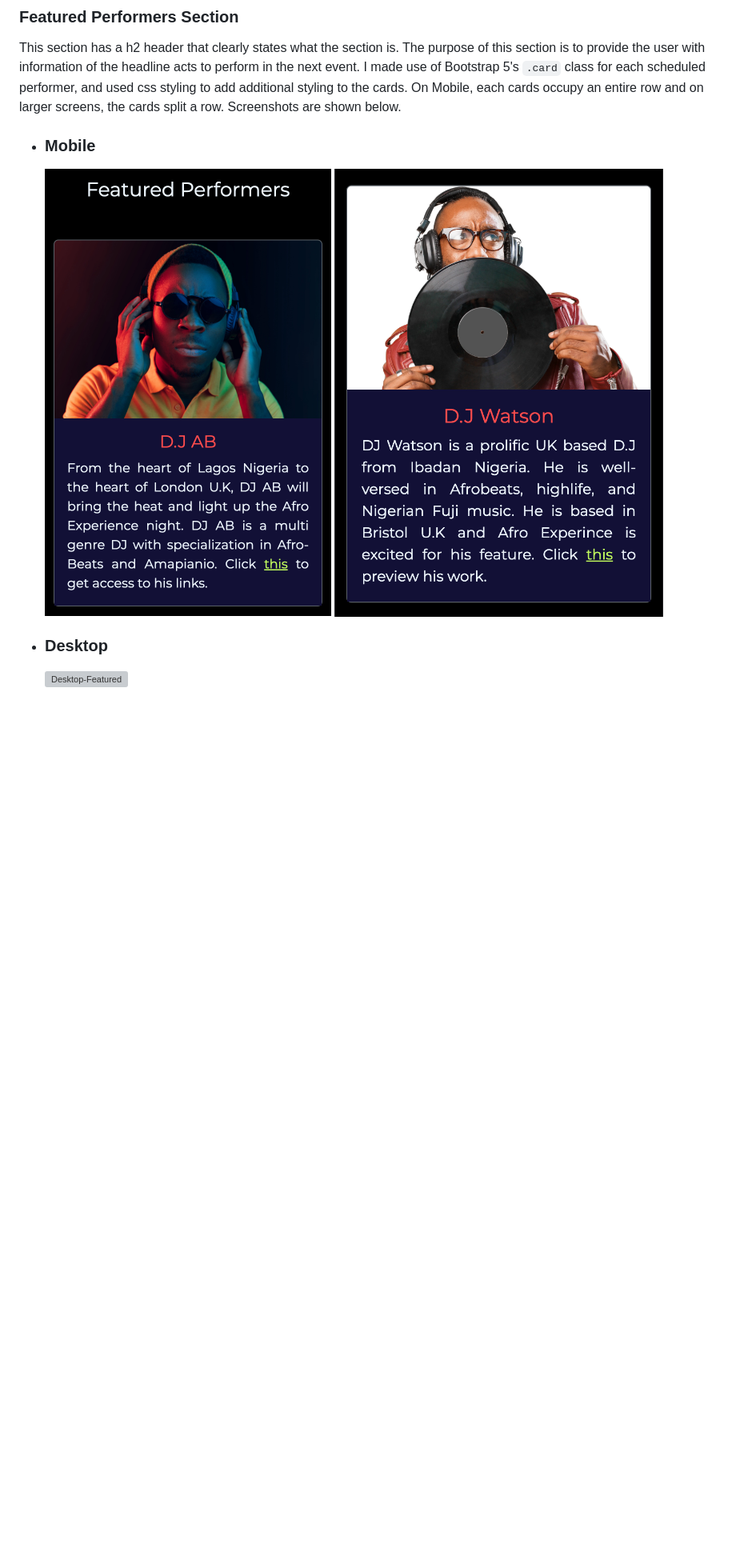
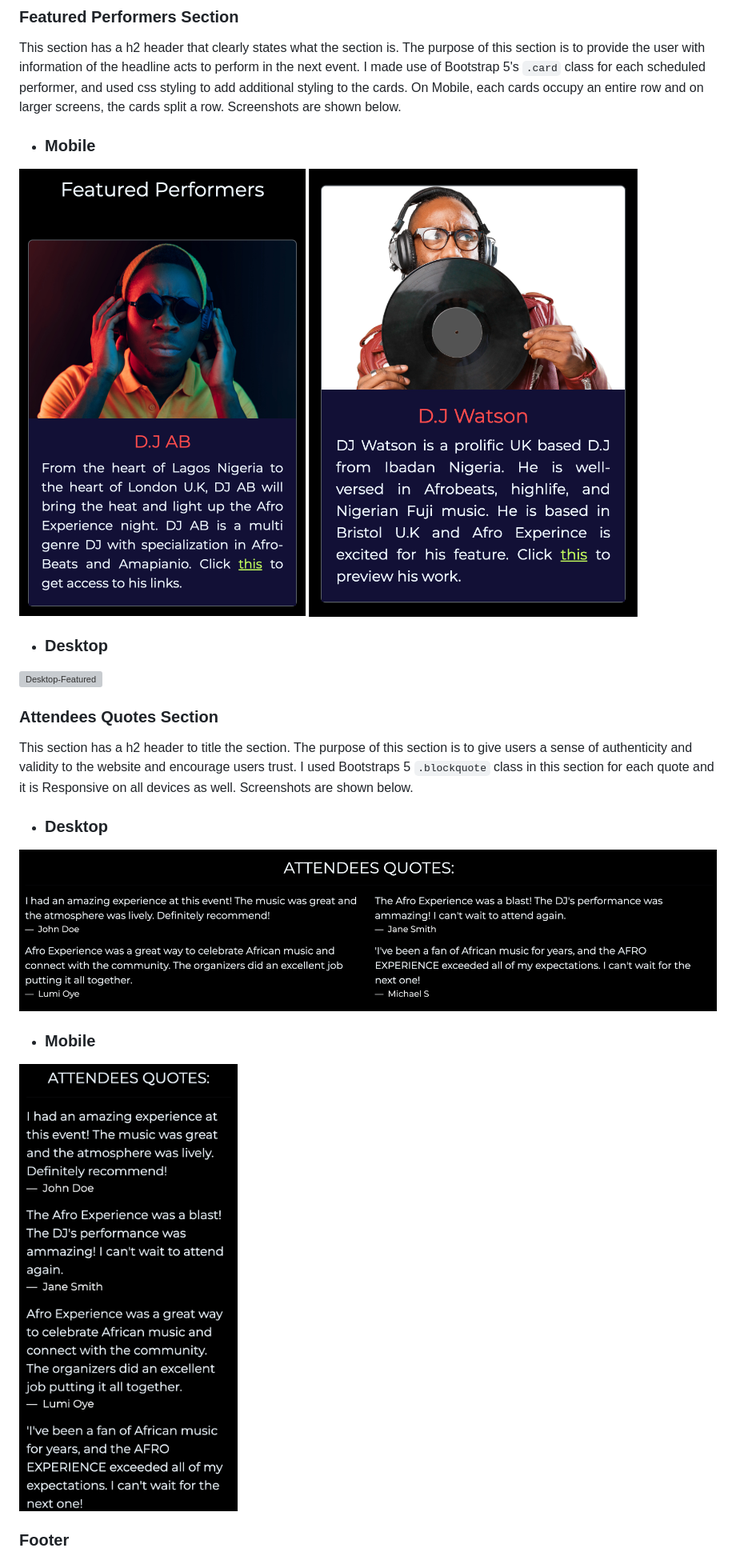
Before and after one commit to Nelkon01/afro_experience_website, a Markdown page: README.md, the part around the change printed below. Shown: that part at 80% size. Drawn GitHub-style; blank space fills up the shorter version; grey boxes are pictures that could not be loaded.

```diff
--- a/README.md
+++ b/README.md
@@ -158,8 +158,21 @@ On the larger screens, the content stays the same. However, the viewport width i
 This section has a h2 header that clearly states what the section is. The purpose of this section is to provide the user with information of the headline acts to perform in the next event. I made use of Bootstrap 5's `.card` class for each scheduled performer, and used css styling to add additional styling to the cards. On Mobile, each cards occupy an entire row and on larger screens, the cards split a row.  Screenshots are shown below.
 
 - ### Mobile
-    ![Mobile-Featured](assets/images/Mobile-featured1.png)
-    ![Mobile-Featured](assets/images/Mobile-featured2.png)
+![Mobile-Featured](assets/images/Mobile-featured1.png)
+![Mobile-Featured](assets/images/Mobile-featured2.png)
 
 - ### Desktop
-    ![Desktop-Featured](assets/images/Desktop-featured.png)
+![Desktop-Featured](assets/images/Desktop-featured.png)
+
+### **Attendees Quotes Section**
+
+This section has a h2 header to title the section. The purpose of this section is to give users a sense of authenticity and validity to the website and encourage users trust. I used Bootstraps 5 `.blockquote` class in this section for each quote and it is Responsive on all devices as well. Screenshots are shown below.
+
+- ### Desktop
+![Desktop-Featured](assets/images/Desktop-Quotes.png)
+- ### Mobile
+![Mobile-Featured](assets/images/Mobile-Quotes.png)
+
+
+### **Footer**
+
```
Also changed, not shown: other parts of README.md (+17 -5 lines), assets/images/footer-desktop.png (added), assets/images/footer-mobile.png (added), 3 other files.
